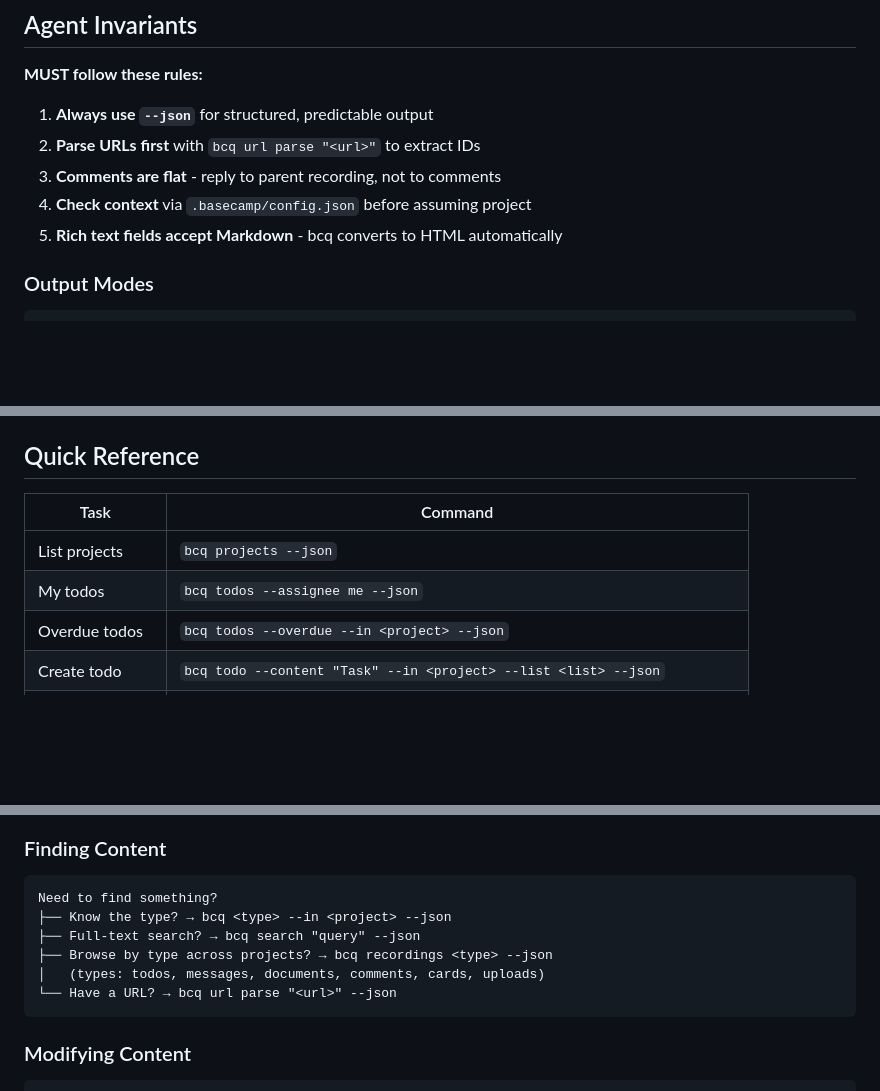
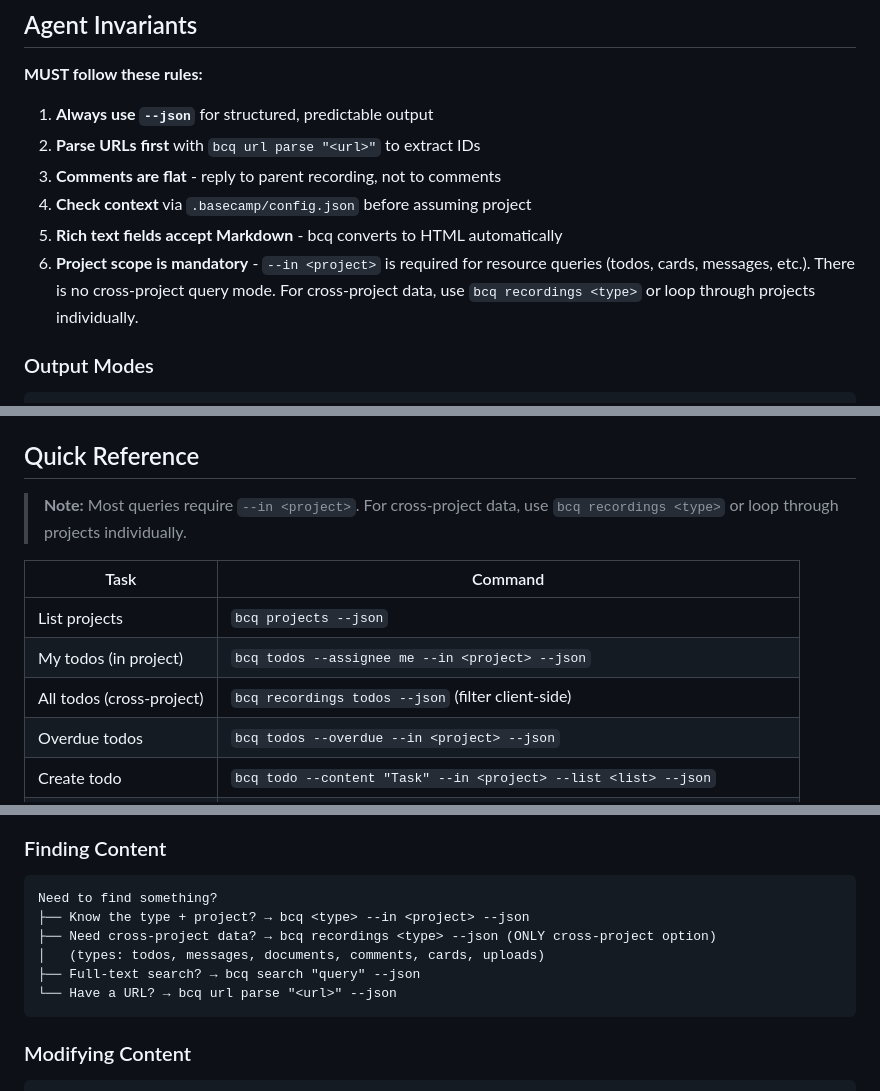
Before and after one commit to basecamp/basecamp-cli, a Markdown page: skills/basecamp/SKILL.md, 3 parts joined by grey strips. Drawn GitHub-style; blank space fills up the shorter version.

Commit message:
Clarify cross-project query limitations in skill docs
- Add invariant #6: project scope is mandatory for resource queries
- Add note above Quick Reference about cross-project limitations
- Fix "My todos" example to include required --in flag
- Add "All todos (cross-project)" example using recordings
- Update decision tree to emphasize recordings as ONLY cross-project option

Addresses #118

````diff
--- a/skills/basecamp/SKILL.md
+++ b/skills/basecamp/SKILL.md
@@ -75,6 +75,7 @@ Full bcq CLI coverage: 130 endpoints across todos, cards, messages, files, sched
 3. **Comments are flat** - reply to parent recording, not to comments
 4. **Check context** via `.basecamp/config.json` before assuming project
 5. **Rich text fields accept Markdown** - bcq converts to HTML automatically
+6. **Project scope is mandatory** - `--in <project>` is required for resource queries (todos, cards, messages, etc.). There is no cross-project query mode. For cross-project data, use `bcq recordings <type>` or loop through projects individually.
 
 ### Output Modes
 
@@ -105,10 +106,13 @@ bcq <cmd> --page 1     # First page only, no auto-pagination
 
 ## Quick Reference
 
+> **Note:** Most queries require `--in <project>`. For cross-project data, use `bcq recordings <type>` or loop through projects individually.
+
 | Task | Command |
 |------|---------|
 | List projects | `bcq projects --json` |
-| My todos | `bcq todos --assignee me --json` |
+| My todos (in project) | `bcq todos --assignee me --in <project> --json` |
+| All todos (cross-project) | `bcq recordings todos --json` (filter client-side) |
 | Overdue todos | `bcq todos --overdue --in <project> --json` |
 | Create todo | `bcq todo --content "Task" --in <project> --list <list> --json` |
 | Create todolist | `bcq todolists create --name "Name" --in <project> --json` |
@@ -158,10 +162,10 @@ bcq comment --content "Reply" --on 123 --in <project>
 
 ```
 Need to find something?
-├── Know the type? → bcq <type> --in <project> --json
+├── Know the type + project? → bcq <type> --in <project> --json
+├── Need cross-project data? → bcq recordings <type> --json (ONLY cross-project option)
+│   (types: todos, messages, documents, comments, cards, uploads)
 ├── Full-text search? → bcq search "query" --json
-├── Browse by type across projects? → bcq recordings <type> --json
-│   (types: todos, messages, documents, comments, cards, uploads)
 └── Have a URL? → bcq url parse "<url>" --json
 ```
 
````
